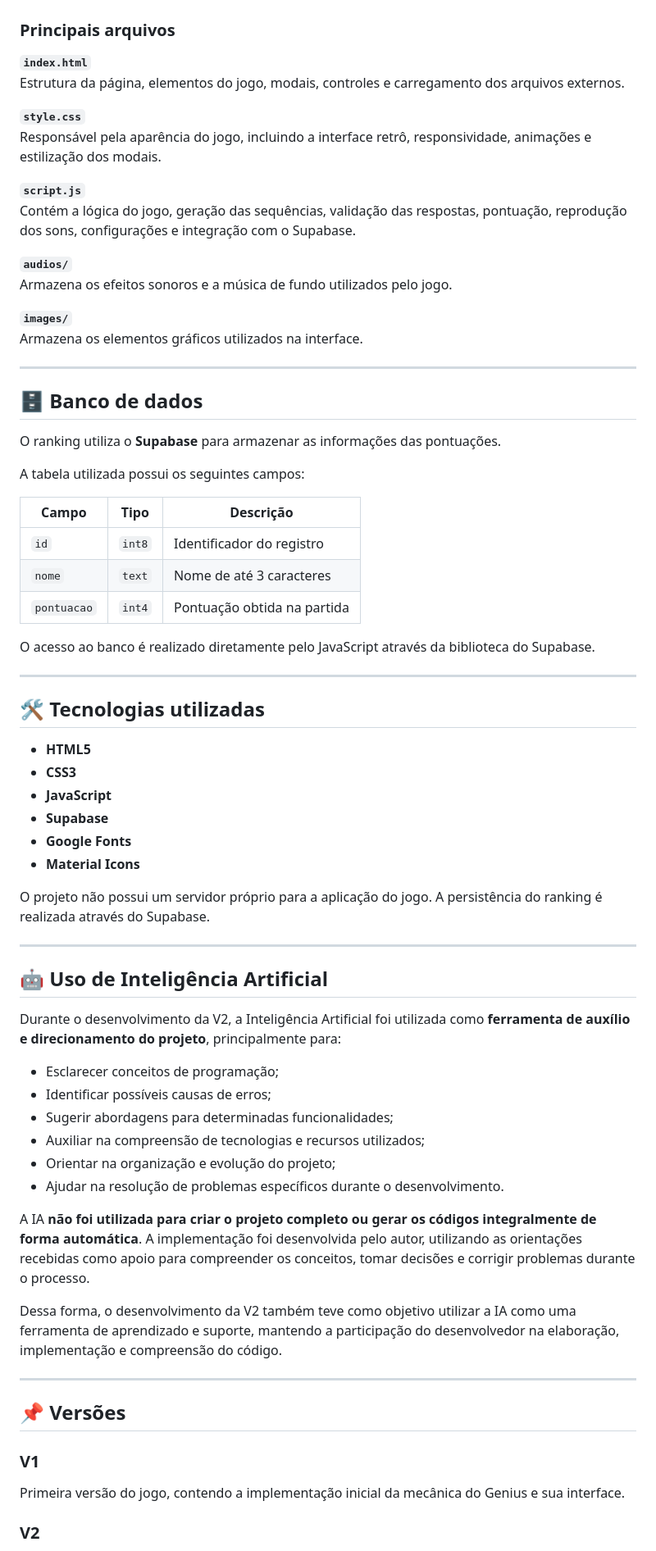
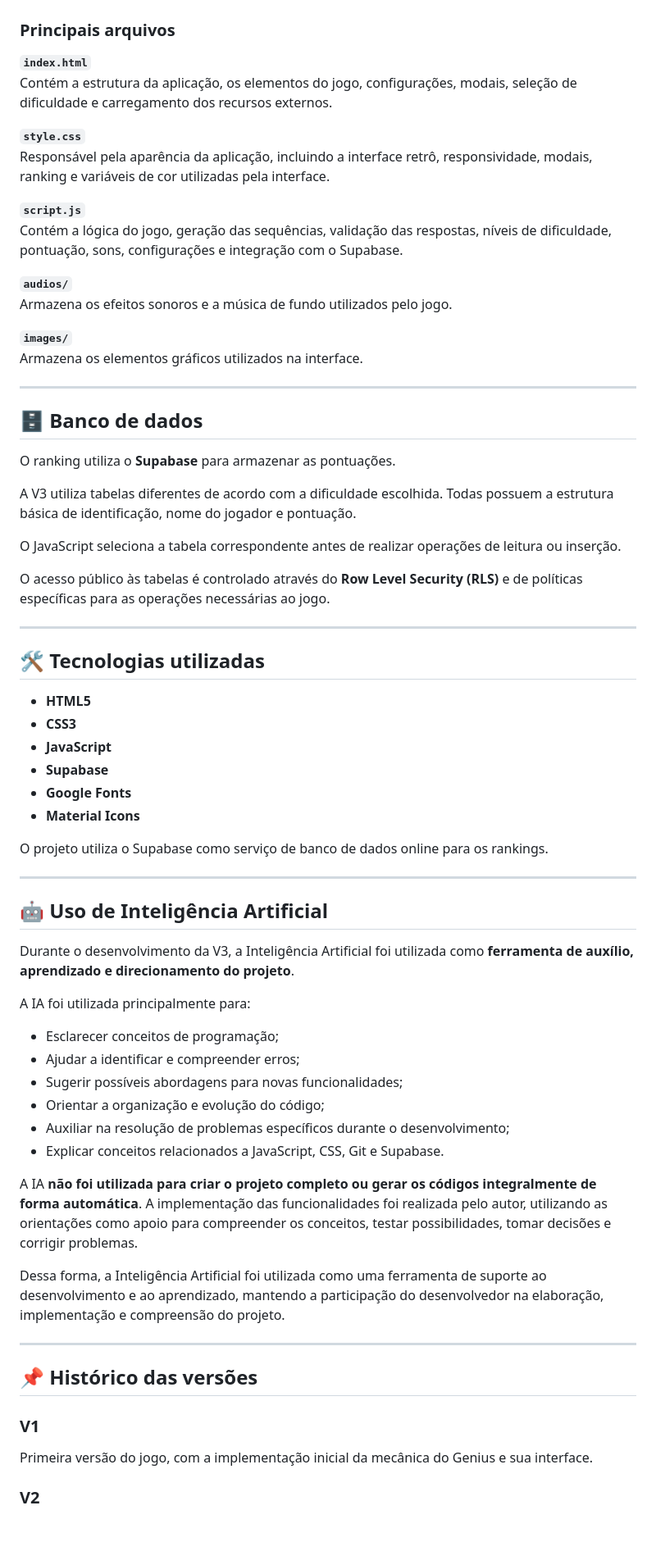
Before and after one commit to gsvjacob/genius, a Markdown page: README.md, the part around one of its changes. Shown at 82% size. Drawn GitHub-style; blank space fills up the shorter version.

```diff
--- a/README.md
+++ b/README.md
@@ -105,13 +124,13 @@ Genius/
 ### Principais arquivos
 
 **`index.html`**
-Estrutura da página, elementos do jogo, modais, controles e carregamento dos arquivos externos.
+Contém a estrutura da aplicação, os elementos do jogo, configurações, modais, seleção de dificuldade e carregamento dos recursos externos.
 
 **`style.css`**
-Responsável pela aparência do jogo, incluindo a interface retrô, responsividade, animações e estilização dos modais.
+Responsável pela aparência da aplicação, incluindo a interface retrô, responsividade, modais, ranking e variáveis de cor utilizadas pela interface.
 
 **`script.js`**
-Contém a lógica do jogo, geração das sequências, validação das respostas, pontuação, reprodução dos sons, configurações e integração com o Supabase.
+Contém a lógica do jogo, geração das sequências, validação das respostas, níveis de dificuldade, pontuação, sons, configurações e integração com o Supabase.
 
 **`audios/`**
 Armazena os efeitos sonoros e a música de fundo utilizados pelo jogo.
@@ -123,17 +142,13 @@ Armazena os elementos gráficos utilizados na interface.
 
 ## 🗄️ Banco de dados
 
-O ranking utiliza o **Supabase** para armazenar as informações das pontuações.
+O ranking utiliza o **Supabase** para armazenar as pontuações.
 
-A tabela utilizada possui os seguintes campos:
+A V3 utiliza tabelas diferentes de acordo com a dificuldade escolhida. Todas possuem a estrutura básica de identificação, nome do jogador e pontuação.
 
-| Campo | Tipo | Descrição |
-|---|---|---|
-| `id` | `int8` | Identificador do registro |
-| `nome` | `text` | Nome de até 3 caracteres |
-| `pontuacao` | `int4` | Pontuação obtida na partida |
+O JavaScript seleciona a tabela correspondente antes de realizar operações de leitura ou inserção.
 
-O acesso ao banco é realizado diretamente pelo JavaScript através da biblioteca do Supabase.
+O acesso público às tabelas é controlado através do **Row Level Security (RLS)** e de políticas específicas para as operações necessárias ao jogo.
 
 ---
 
@@ -146,30 +161,32 @@ O acesso ao banco é realizado diretamente pelo JavaScript através da bibliotec
 - **Google Fonts**
 - **Material Icons**
 
-O projeto não possui um servidor próprio para a aplicação do jogo. A persistência do ranking é realizada através do Supabase.
+O projeto utiliza o Supabase como serviço de banco de dados online para os rankings.
 
 ---
 
 ## 🤖 Uso de Inteligência Artificial
 
-Durante o desenvolvimento da V2, a Inteligência Artificial foi utilizada como **ferramenta de auxílio e direcionamento do projeto**, principalmente para:
+Durante o desenvolvimento da V3, a Inteligência Artificial foi utilizada como **ferramenta de auxílio, aprendizado e direcionamento do projeto**.
+
+A IA foi utilizada principalmente para:
 
 - Esclarecer conceitos de programação;
-- Identificar possíveis causas de erros;
-- Sugerir abordagens para determinadas funcionalidades;
-- Auxiliar na compreensão de tecnologias e recursos utilizados;
-- Orientar na organização e evolução do projeto;
-- Ajudar na resolução de problemas específicos durante o desenvolvimento.
+- Ajudar a identificar e compreender erros;
+- Sugerir possíveis abordagens para novas funcionalidades;
+- Orientar a organização e evolução do código;
+- Auxiliar na resolução de problemas específicos durante o desenvolvimento;
+- Explicar conceitos relacionados a JavaScript, CSS, Git e Supabase.
 
-A IA **não foi utilizada para criar o projeto completo ou gerar os códigos integralmente de forma automática**. A implementação foi desenvolvida pelo autor, utilizando as orientações recebidas como apoio para compreender os conceitos, tomar decisões e corrigir problemas durante o processo.
+A IA **não foi utilizada para criar o projeto completo ou gerar os códigos integralmente de forma automática**. A implementação das funcionalidades foi realizada pelo autor, utilizando as orientações como apoio para compreender os conceitos, testar possibilidades, tomar decisões e corrigir problemas.
 
-Dessa forma, o desenvolvimento da V2 também teve como objetivo utilizar a IA como uma ferramenta de aprendizado e suporte, mantendo a participação do desenvolvedor na elaboração, implementação e compreensão do código.
+Dessa forma, a Inteligência Artificial foi utilizada como uma ferramenta de suporte ao desenvolvimento e ao aprendizado, mantendo a participação do desenvolvedor na elaboração, implementação e compreensão do projeto.
 
 ---
 
-## 📌 Versões
+## 📌 Histórico das versões
 
 ### V1
-Primeira versão do jogo, contendo a implementação inicial da mecânica do Genius e sua interface.
+Primeira versão do jogo, com a implementação inicial da mecânica do Genius e sua interface.
 
 ### V2
```
Also changed, not shown: other parts of README.md (+79 -49 lines).
